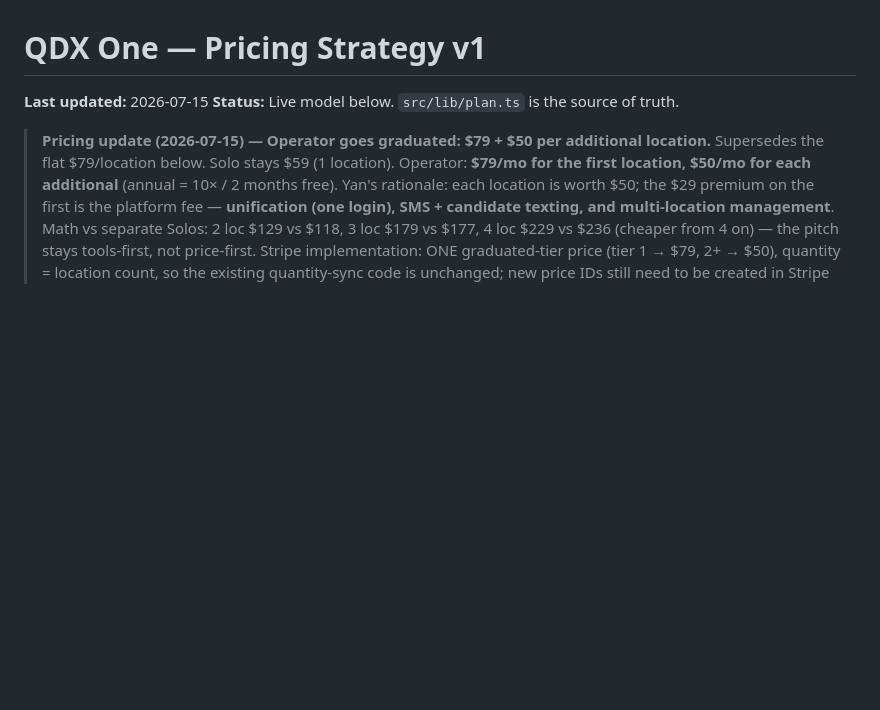
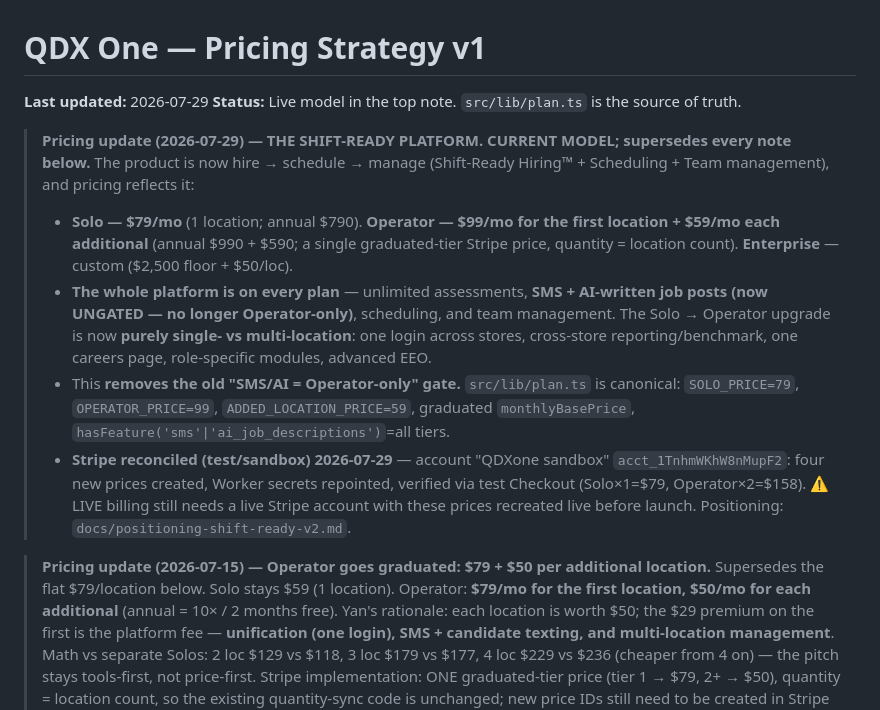
Before and after one commit to attayndev/qdxone, a Markdown page: docs/pricing-strategy-v1.md, the part around the change. Drawn GitHub-style; blank space fills up the shorter version.

Commit message:
Pricing doc: refresh to The Shift-Ready Platform model
Solo $79 / Operator $99+$59 per added location; SMS + AI ungated (all plans);
scheduling + team management on all plans; Solo→Operator = multi-location only.
Notes the Stripe test-mode reconciliation + the pending live-billing task.

```diff
--- a/docs/pricing-strategy-v1.md
+++ b/docs/pricing-strategy-v1.md
@@ -1,7 +1,28 @@
 # QDX One — Pricing Strategy v1
 
-**Last updated:** 2026-07-15
-**Status:** Live model below. `src/lib/plan.ts` is the source of truth.
+**Last updated:** 2026-07-29
+**Status:** Live model in the top note. `src/lib/plan.ts` is the source of truth.
+
+> **Pricing update (2026-07-29) — THE SHIFT-READY PLATFORM. CURRENT MODEL;
+> supersedes every note below.** The product is now hire → schedule → manage
+> (Shift-Ready Hiring™ + Scheduling + Team management), and pricing reflects it:
+> - **Solo — $79/mo** (1 location; annual $790). **Operator — $99/mo for the
+>   first location + $59/mo each additional** (annual $990 + $590; a single
+>   graduated-tier Stripe price, quantity = location count). **Enterprise** —
+>   custom ($2,500 floor + $50/loc).
+> - **The whole platform is on every plan** — unlimited assessments, **SMS +
+>   AI-written job posts (now UNGATED — no longer Operator-only)**, scheduling,
+>   and team management. The Solo → Operator upgrade is now **purely single- vs
+>   multi-location**: one login across stores, cross-store reporting/benchmark,
+>   one careers page, role-specific modules, advanced EEO.
+> - This **removes the old "SMS/AI = Operator-only" gate.** `src/lib/plan.ts` is
+>   canonical: `SOLO_PRICE=79`, `OPERATOR_PRICE=99`, `ADDED_LOCATION_PRICE=59`,
+>   graduated `monthlyBasePrice`, `hasFeature('sms'|'ai_job_descriptions')`=all tiers.
+> - **Stripe reconciled (test/sandbox) 2026-07-29** — account "QDXone sandbox"
+>   `acct_1TnhmWKhW8nMupF2`: four new prices created, Worker secrets repointed,
+>   verified via test Checkout (Solo×1=$79, Operator×2=$158). ⚠️ LIVE billing
+>   still needs a live Stripe account with these prices recreated live before
+>   launch. Positioning: `docs/positioning-shift-ready-v2.md`.
 
 > **Pricing update (2026-07-15) — Operator goes graduated: $79 + $50 per
 > additional location.** Supersedes the flat $79/location below. Solo stays
```
